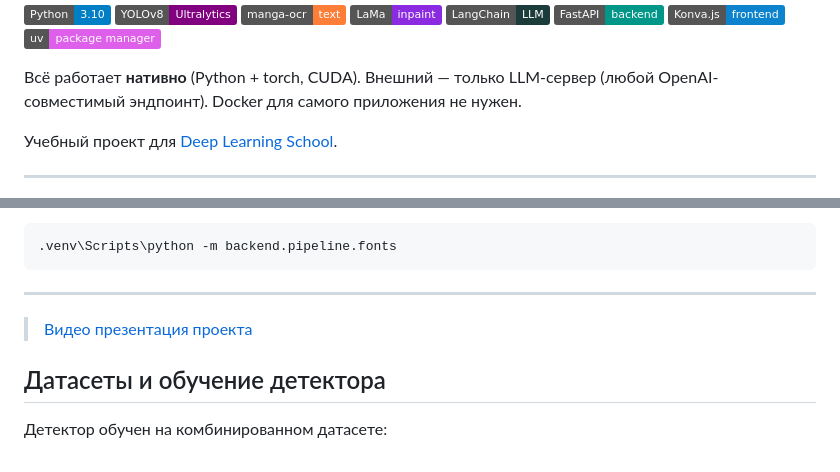
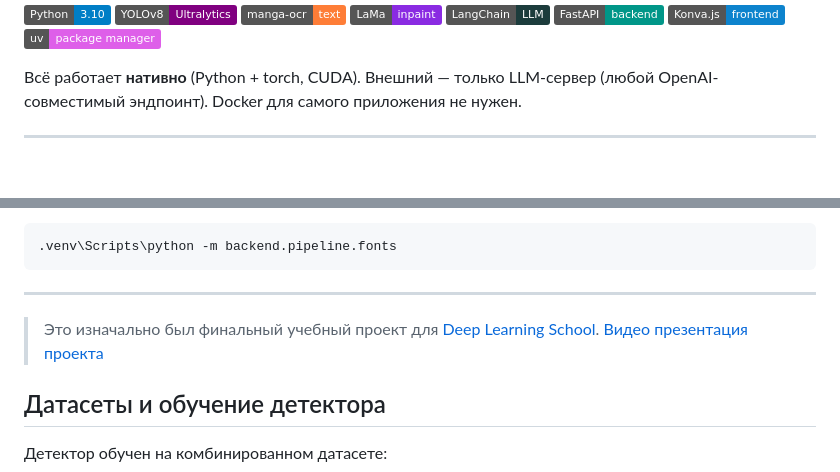
Before and after one commit to PSImera/manga_translate, a Markdown page: README-RU.md, 2 parts joined by grey strips. GitHub-like rendering; badges without logos; blank space fills up the shorter version.

Commit message:
readme small fixes

```diff
--- a/README-RU.md
+++ b/README-RU.md
@@ -15,8 +15,6 @@
 
 Всё работает **нативно** (Python + torch, CUDA). Внешний — только LLM-сервер (любой
 OpenAI-совместимый эндпоинт). Docker для самого приложения не нужен.
-
-Учебный проект для [Deep Learning School](https://github.com/DeepLearningSchool).
 
 ---
 
@@ -235,7 +233,8 @@ Inpaint            маска штрихов по Otsu + LaMa по кропам
 
 ---
 
-> [Видео презентация проекта](https://youtu.be/QMw1K0ZmnNk?si=mGWYJV8vfW0rq4P7)
+> Это изначально был финальный учебный проект для [Deep Learning School](https://github.com/DeepLearningSchool).
+  [Видео презентация проекта](https://youtu.be/QMw1K0ZmnNk?si=mGWYJV8vfW0rq4P7)
 
 ## Датасеты и обучение детектора
 
```
Also changed, not shown: README.md (+2 -2 lines).
